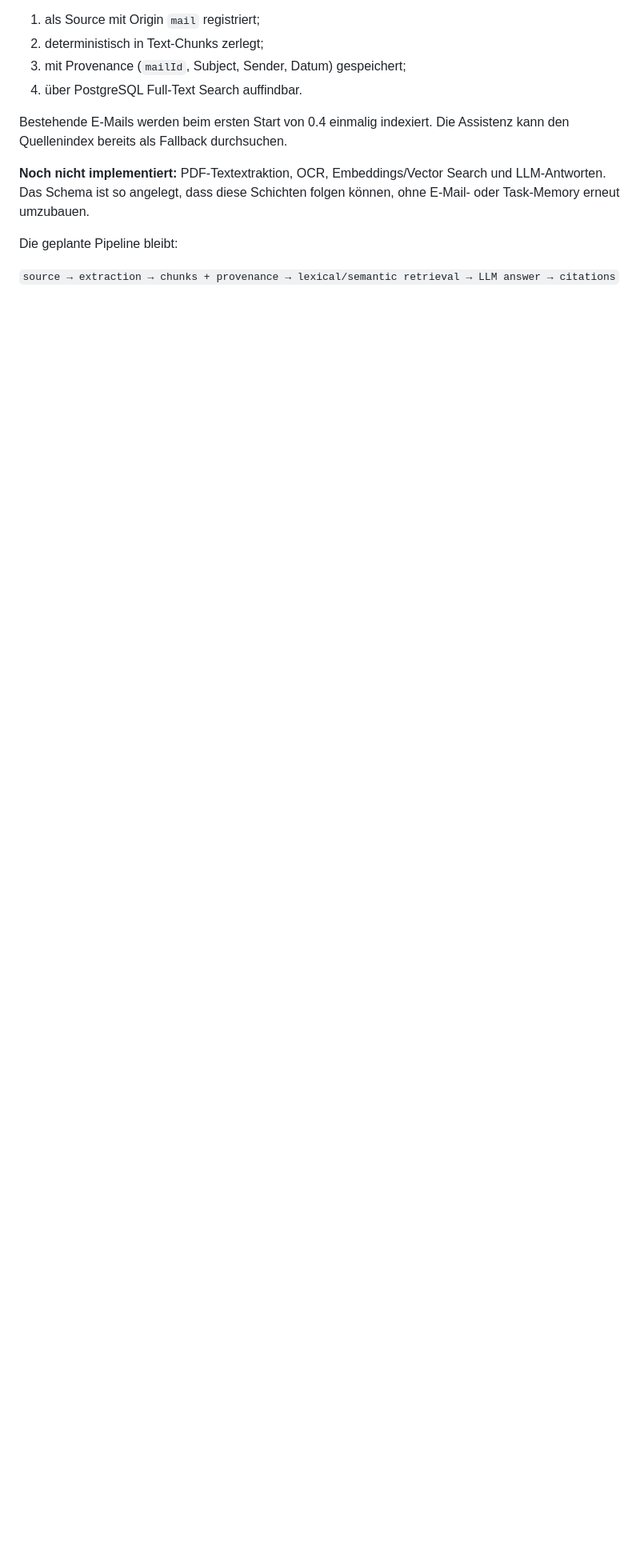
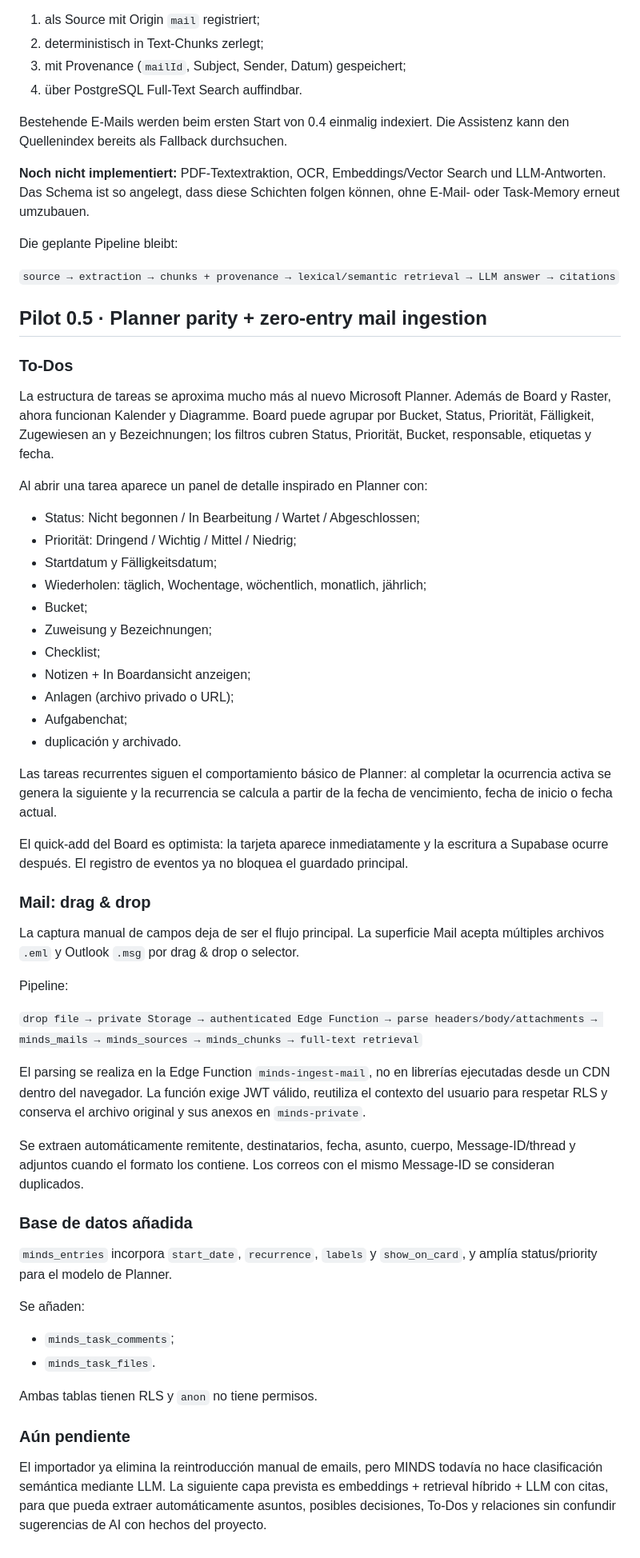
Before and after one commit to TBArchitekten/Bernried, a Markdown page: docs/minds-integration.md, the part around the change. Shown at 80% size. Rendered like a GitHub page; blank space fills up the shorter version.

Commit message:
Document Planner parity and zero-entry mail ingestion

```diff
--- a/docs/minds-integration.md
+++ b/docs/minds-integration.md
@@ -190,3 +190,54 @@ Bestehende E-Mails werden beim ersten Start von 0.4 einmalig indexiert. Die Assi
 Die geplante Pipeline bleibt:
 
 `source → extraction → chunks + provenance → lexical/semantic retrieval → LLM answer → citations`
+
+## Pilot 0.5 · Planner parity + zero-entry mail ingestion
+
+### To-Dos
+
+La estructura de tareas se aproxima mucho más al nuevo Microsoft Planner. Además de Board y Raster, ahora funcionan Kalender y Diagramme. Board puede agrupar por Bucket, Status, Priorität, Fälligkeit, Zugewiesen an y Bezeichnungen; los filtros cubren Status, Priorität, Bucket, responsable, etiquetas y fecha.
+
+Al abrir una tarea aparece un panel de detalle inspirado en Planner con:
+
+- Status: Nicht begonnen / In Bearbeitung / Wartet / Abgeschlossen;
+- Priorität: Dringend / Wichtig / Mittel / Niedrig;
+- Startdatum y Fälligkeitsdatum;
+- Wiederholen: täglich, Wochentage, wöchentlich, monatlich, jährlich;
+- Bucket;
+- Zuweisung y Bezeichnungen;
+- Checklist;
+- Notizen + In Boardansicht anzeigen;
+- Anlagen (archivo privado o URL);
+- Aufgabenchat;
+- duplicación y archivado.
+
+Las tareas recurrentes siguen el comportamiento básico de Planner: al completar la ocurrencia activa se genera la siguiente y la recurrencia se calcula a partir de la fecha de vencimiento, fecha de inicio o fecha actual.
+
+El quick-add del Board es optimista: la tarjeta aparece inmediatamente y la escritura a Supabase ocurre después. El registro de eventos ya no bloquea el guardado principal.
+
+### Mail: drag & drop
+
+La captura manual de campos deja de ser el flujo principal. La superficie Mail acepta múltiples archivos `.eml` y Outlook `.msg` por drag & drop o selector.
+
+Pipeline:
+
+`drop file → private Storage → authenticated Edge Function → parse headers/body/attachments → minds_mails → minds_sources → minds_chunks → full-text retrieval`
+
+El parsing se realiza en la Edge Function `minds-ingest-mail`, no en librerías ejecutadas desde un CDN dentro del navegador. La función exige JWT válido, reutiliza el contexto del usuario para respetar RLS y conserva el archivo original y sus anexos en `minds-private`.
+
+Se extraen automáticamente remitente, destinatarios, fecha, asunto, cuerpo, Message-ID/thread y adjuntos cuando el formato los contiene. Los correos con el mismo Message-ID se consideran duplicados.
+
+### Base de datos añadida
+
+`minds_entries` incorpora `start_date`, `recurrence`, `labels` y `show_on_card`, y amplía status/priority para el modelo de Planner.
+
+Se añaden:
+
+- `minds_task_comments`;
+- `minds_task_files`.
+
+Ambas tablas tienen RLS y `anon` no tiene permisos.
+
+### Aún pendiente
+
+El importador ya elimina la reintroducción manual de emails, pero MINDS todavía no hace clasificación semántica mediante LLM. La siguiente capa prevista es embeddings + retrieval híbrido + LLM con citas, para que pueda extraer automáticamente asuntos, posibles decisiones, To-Dos y relaciones sin confundir sugerencias de AI con hechos del proyecto.
```
